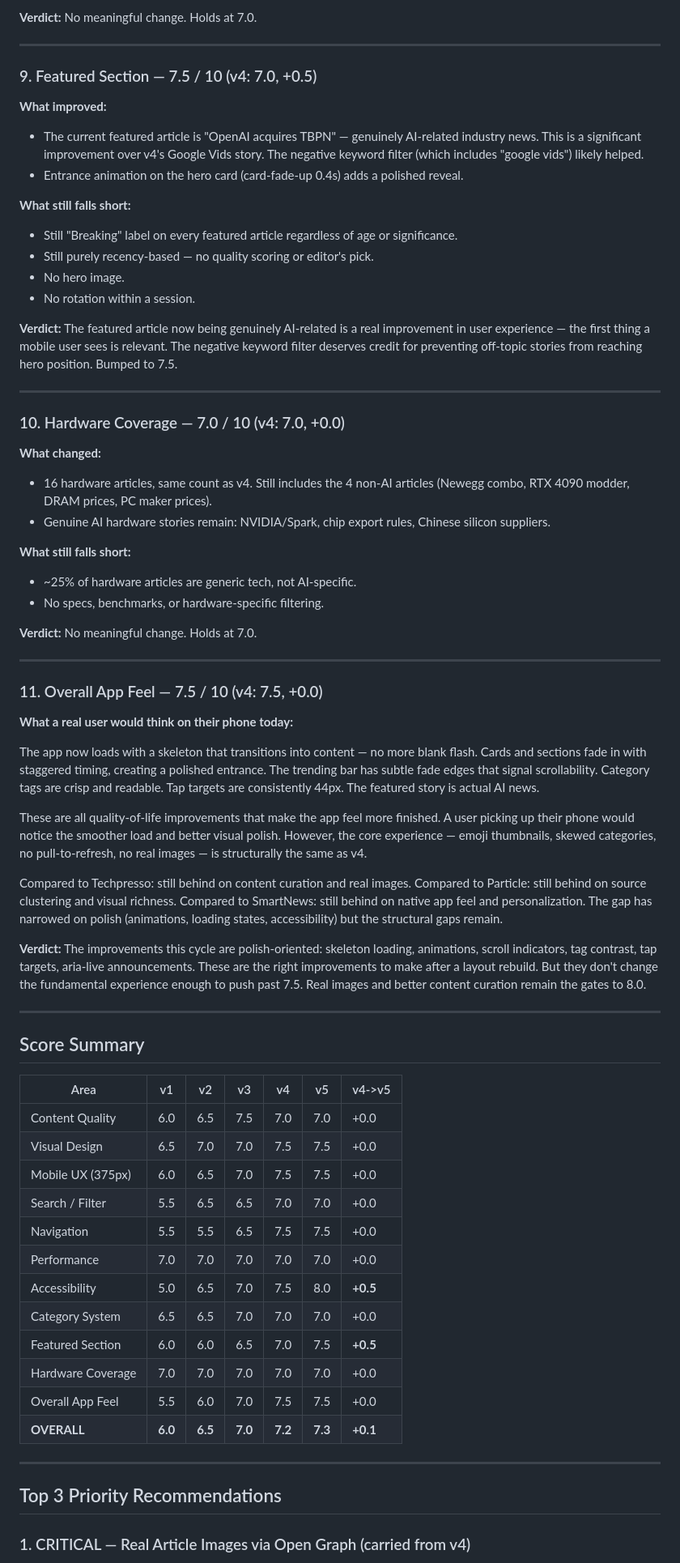
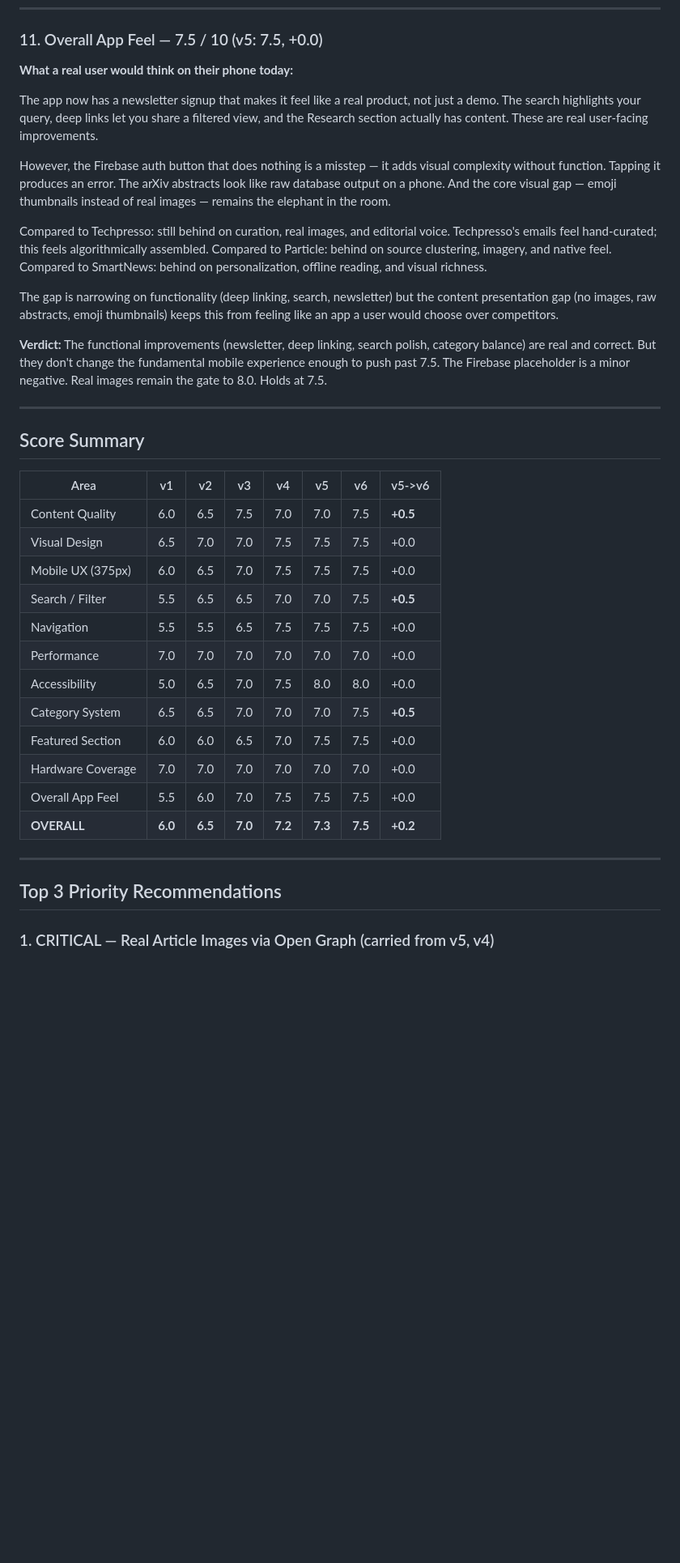
Before and after one commit to zed0minat0r/ai-news-app, a Markdown page: AUDIT.md, the part around one of its changes. Shown at 81% size. Drawn GitHub-style; blank space fills up the shorter version.

```diff
--- a/AUDIT.md
+++ b/AUDIT.md
@@ -156,71 +196,39 @@ Reported improvements: skeleton loading placeholders, trending scroll fade indic
-**Verdict:** No meaningful change. Holds at 7.0.
-
----
-
-### 9. Featured Section — 7.5 / 10 (v4: 7.0, +0.5)
-
-**What improved:**
-- The current featured article is "OpenAI acquires TBPN" — genuinely AI-related industry news. This is a significant improvement over v4's Google Vids story. The negative keyword filter (which includes "google vids") likely helped.
-- Entrance animation on the hero card (card-fade-up 0.4s) adds a polished reveal.
-
-**What still falls short:**
-- Still "Breaking" label on every featured article regardless of age or significance.
-- Still purely recency-based — no quality scoring or editor's pick.
-- No hero image.
-- No rotation within a session.
-
-**Verdict:** The featured article now being genuinely AI-related is a real improvement in user experience — the first thing a mobile user sees is relevant. The negative keyword filter deserves credit for preventing off-topic stories from reaching hero position. Bumped to 7.5.
-
----
-
-### 10. Hardware Coverage — 7.0 / 10 (v4: 7.0, +0.0)
-
-**What changed:**
-- 16 hardware articles, same count as v4. Still includes the 4 non-AI articles (Newegg combo, RTX 4090 modder, DRAM prices, PC maker prices).
-- Genuine AI hardware stories remain: NVIDIA/Spark, chip export rules, Chinese silicon suppliers.
-
-**What still falls short:**
-- ~25% of hardware articles are generic tech, not AI-specific.
-- No specs, benchmarks, or hardware-specific filtering.
-
-**Verdict:** No meaningful change. Holds at 7.0.
-
----
-
-### 11. Overall App Feel — 7.5 / 10 (v4: 7.5, +0.0)
+### 11. Overall App Feel — 7.5 / 10 (v5: 7.5, +0.0)
 
 **What a real user would think on their phone today:**
 
-The app now loads with a skeleton that transitions into content — no more blank flash. Cards and sections fade in with staggered timing, creating a polished entrance. The trending bar has subtle fade edges that signal scrollability. Category tags are crisp and readable. Tap targets are consistently 44px. The featured story is actual AI news.
+The app now has a newsletter signup that makes it feel like a real product, not just a demo. The search highlights your query, deep links let you share a filtered view, and the Research section actually has content. These are real user-facing improvements.
 
-These are all quality-of-life improvements that make the app feel more finished. A user picking up their phone would notice the smoother load and better visual polish. However, the core experience — emoji thumbnails, skewed categories, no pull-to-refresh, no real images — is structurally the same as v4.
+However, the Firebase auth button that does nothing is a misstep — it adds visual complexity without function. Tapping it produces an error. The arXiv abstracts look like raw database output on a phone. And the core visual gap — emoji thumbnails instead of real images — remains the elephant in the room.
 
-Compared to Techpresso: still behind on content curation and real images. Compared to Particle: still behind on source clustering and visual richness. Compared to SmartNews: still behind on native app feel and personalization. The gap has narrowed on polish (animations, loading states, accessibility) but the structural gaps remain.
+Compared to Techpresso: still behind on curation, real images, and editorial voice. Techpresso's emails feel hand-curated; this feels algorithmically assembled. Compared to Particle: behind on source clustering, imagery, and native feel. Compared to SmartNews: behind on personalization, offline reading, and visual richness.
 
-**Verdict:** The improvements this cycle are polish-oriented: skeleton loading, animations, scroll indicators, tag contrast, tap targets, aria-live announcements. These are the right improvements to make after a layout rebuild. But they don't change the fundamental experience enough to push past 7.5. Real images and better content curation remain the gates to 8.0.
+The gap is narrowing on functionality (deep linking, search, newsletter) but the content presentation gap (no images, raw abstracts, emoji thumbnails) keeps this from feeling like an app a user would choose over competitors.
+
+**Verdict:** The functional improvements (newsletter, deep linking, search polish, category balance) are real and correct. But they don't change the fundamental mobile experience enough to push past 7.5. The Firebase placeholder is a minor negative. Real images remain the gate to 8.0. Holds at 7.5.
 
 ---
 
 ## Score Summary
 
-| Area | v1 | v2 | v3 | v4 | v5 | v4->v5 |
-|------|-----|-----|-----|-----|-----|--------|
-| Content Quality | 6.0 | 6.5 | 7.5 | 7.0 | 7.0 | +0.0 |
-| Visual Design | 6.5 | 7.0 | 7.0 | 7.5 | 7.5 | +0.0 |
-| Mobile UX (375px) | 6.0 | 6.5 | 7.0 | 7.5 | 7.5 | +0.0 |
-| Search / Filter | 5.5 | 6.5 | 6.5 | 7.0 | 7.0 | +0.0 |
-| Navigation | 5.5 | 5.5 | 6.5 | 7.5 | 7.5 | +0.0 |
-| Performance | 7.0 | 7.0 | 7.0 | 7.0 | 7.0 | +0.0 |
-| Accessibility | 5.0 | 6.5 | 7.0 | 7.5 | 8.0 | **+0.5** |
-| Category System | 6.5 | 6.5 | 7.0 | 7.0 | 7.0 | +0.0 |
-| Featured Section | 6.0 | 6.0 | 6.5 | 7.0 | 7.5 | **+0.5** |
-| Hardware Coverage | 7.0 | 7.0 | 7.0 | 7.0 | 7.0 | +0.0 |
-| Overall App Feel | 5.5 | 6.0 | 7.0 | 7.5 | 7.5 | +0.0 |
-| **OVERALL** | **6.0** | **6.5** | **7.0** | **7.2** | **7.3** | **+0.1** |
+| Area | v1 | v2 | v3 | v4 | v5 | v6 | v5->v6 |
+|------|-----|-----|-----|-----|-----|-----|--------|
+| Content Quality | 6.0 | 6.5 | 7.5 | 7.0 | 7.0 | 7.5 | **+0.5** |
+| Visual Design | 6.5 | 7.0 | 7.0 | 7.5 | 7.5 | 7.5 | +0.0 |
+| Mobile UX (375px) | 6.0 | 6.5 | 7.0 | 7.5 | 7.5 | 7.5 | +0.0 |
+| Search / Filter | 5.5 | 6.5 | 6.5 | 7.0 | 7.0 | 7.5 | **+0.5** |
+| Navigation | 5.5 | 5.5 | 6.5 | 7.5 | 7.5 | 7.5 | +0.0 |
+| Performance | 7.0 | 7.0 | 7.0 | 7.0 | 7.0 | 7.0 | +0.0 |
+| Accessibility | 5.0 | 6.5 | 7.0 | 7.5 | 8.0 | 8.0 | +0.0 |
+| Category System | 6.5 | 6.5 | 7.0 | 7.0 | 7.0 | 7.5 | **+0.5** |
+| Featured Section | 6.0 | 6.0 | 6.5 | 7.0 | 7.5 | 7.5 | +0.0 |
+| Hardware Coverage | 7.0 | 7.0 | 7.0 | 7.0 | 7.0 | 7.0 | +0.0 |
+| Overall App Feel | 5.5 | 6.0 | 7.0 | 7.5 | 7.5 | 7.5 | +0.0 |
+| **OVERALL** | **6.0** | **6.5** | **7.0** | **7.2** | **7.3** | **7.5** | **+0.2** |
 
 ---
 
 ## Top 3 Priority Recommendations
 
-### 1. CRITICAL — Real Article Images via Open Graph (carried from v4)
+### 1. CRITICAL — Real Article Images via Open Graph (carried from v5, v4)
 
```
Also changed, not shown: other parts of AUDIT.md (+148 -106 lines).
